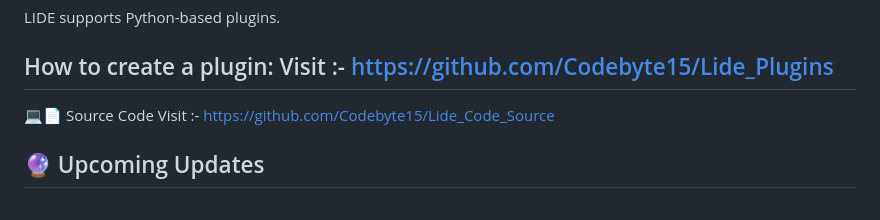
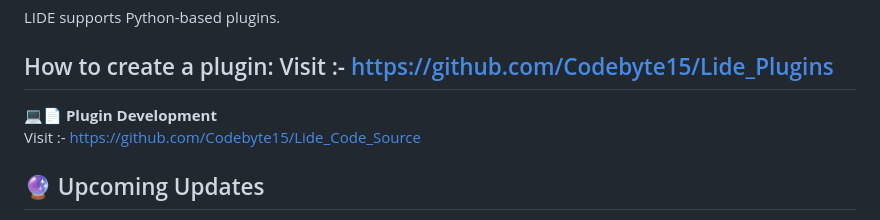
Before and after one commit to Codebyte15/Lide_Code, a Markdown page: README.md, the part around the change. Rendered like a GitHub page.

```diff
--- a/README.md
+++ b/README.md
@@ -94,7 +94,7 @@ How to create a plugin:
 Visit :- https://github.com/Codebyte15/Lide_Plugins
 ------------------------------------------------------------
 
-💻📄 Source Code
+**💻📄 Plugin Development**
 Visit :- https://github.com/Codebyte15/Lide_Code_Source
 
 🔮 Upcoming Updates
```
